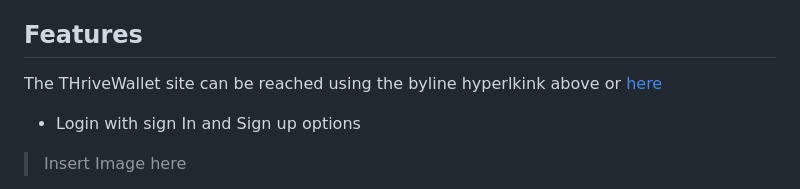
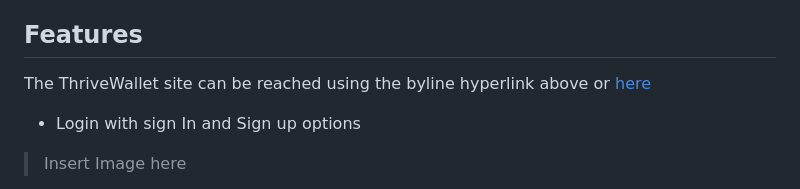
Before and after one commit to rstan-dev/jan24-hackathon, a Markdown page: README.md, the part around the change. GitHub-like rendering.

Commit message:
typo fixes

```diff
--- a/README.md
+++ b/README.md
@@ -38,7 +38,7 @@ The target audience includes individuals of all ages and backgrounds who want a
 
 ## Features
 
-The THriveWallet site can be reached using the byline hyperlkink above or [here](https://thrive-wallet-b5a54babd69b.herokuapp.com/ "ThriveWallet")
+The ThriveWallet site can be reached using the byline hyperlink above or [here](https://thrive-wallet-b5a54babd69b.herokuapp.com/ "ThriveWallet")
 
 - Login with sign In and Sign up options
 >Insert Image here
```
